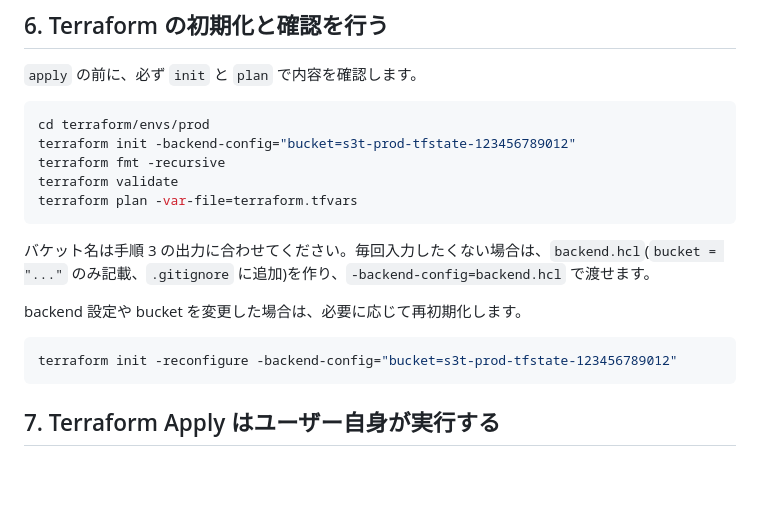
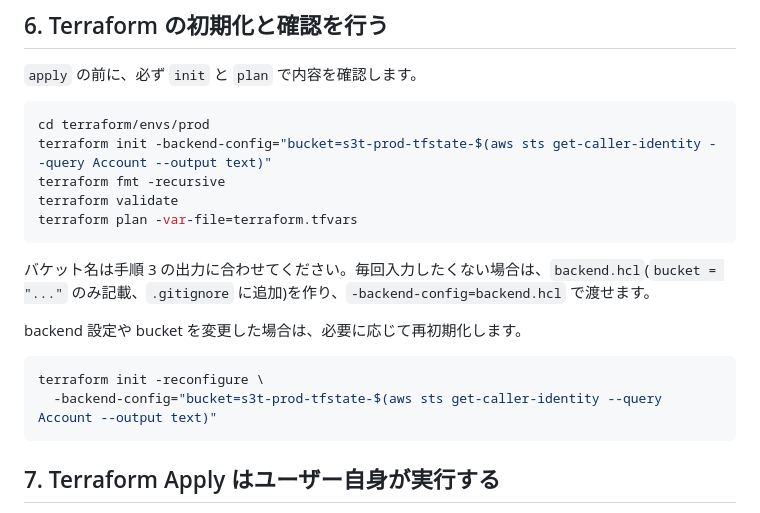
Before and after one commit to tk-21/terraform-lab, a Markdown page: secure-3tier-iac-pipeline/README.md, the part around the change. Drawn GitHub-style; blank space fills up the shorter version.

Commit message:
secure-3tier-iac-pipeline: README修正

````diff
--- a/secure-3tier-iac-pipeline/README.md
+++ b/secure-3tier-iac-pipeline/README.md
@@ -169,7 +169,7 @@ acm_certificate_arn = ""
 
 ```bash
 cd terraform/envs/prod
-terraform init -backend-config="bucket=s3t-prod-tfstate-123456789012"
+terraform init -backend-config="bucket=s3t-prod-tfstate-$(aws sts get-caller-identity --query Account --output text)"
 terraform fmt -recursive
 terraform validate
 terraform plan -var-file=terraform.tfvars
@@ -180,7 +180,8 @@ terraform plan -var-file=terraform.tfvars
 backend 設定や bucket を変更した場合は、必要に応じて再初期化します。
 
 ```bash
-terraform init -reconfigure -backend-config="bucket=s3t-prod-tfstate-123456789012"
+terraform init -reconfigure \
+  -backend-config="bucket=s3t-prod-tfstate-$(aws sts get-caller-identity --query Account --output text)"
 ```
 
 ## 7. Terraform Apply はユーザー自身が実行する
````
